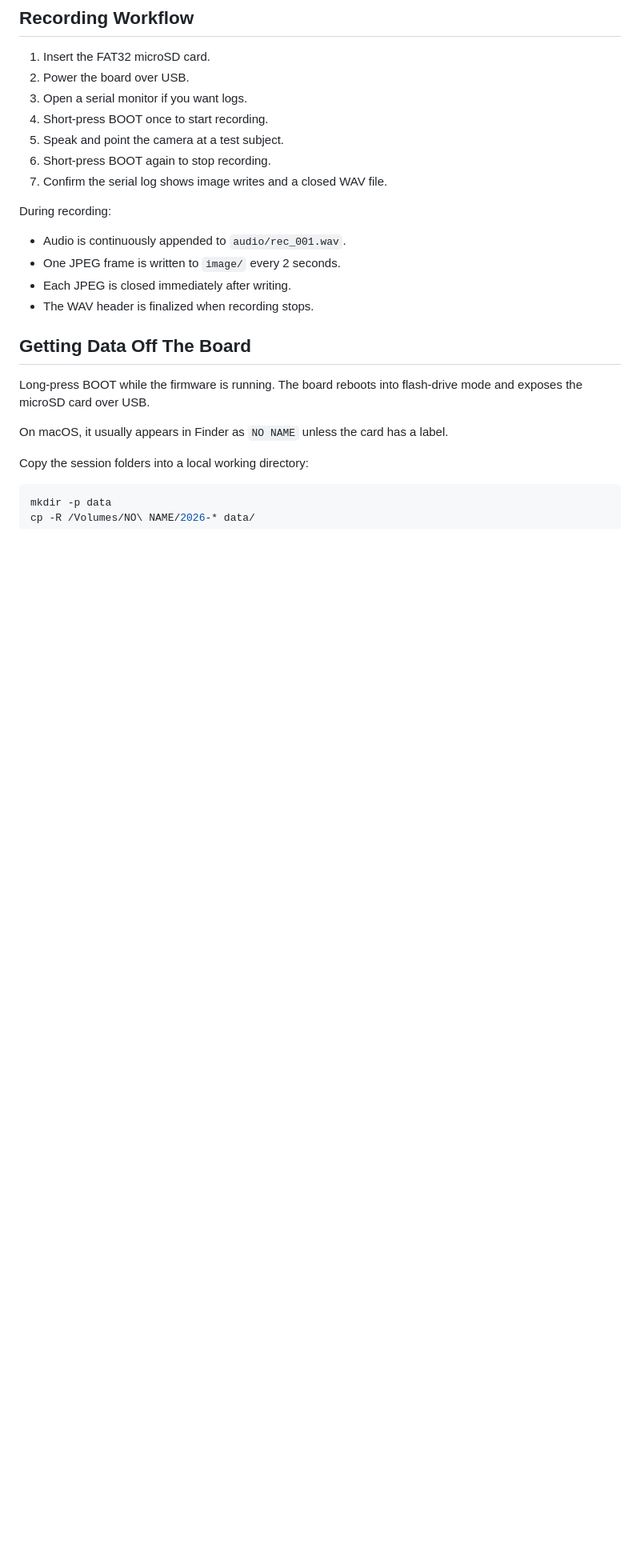
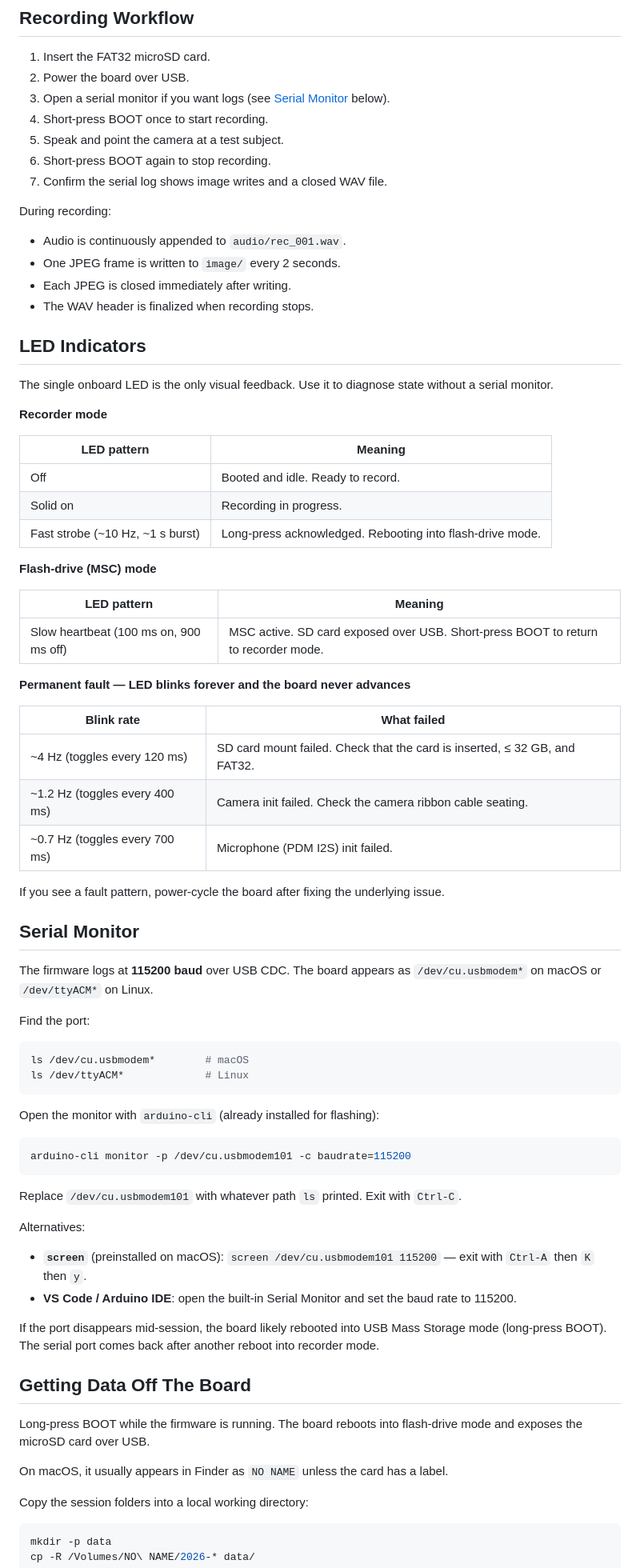
Before and after one commit to tzuiyang/owl_esp32, a Markdown page: README.md, the part around the change. Shown at 80% size. Rendered like a GitHub page; blank space fills up the shorter version.

Commit message:
Document serial monitor setup and LED status indicators

````diff
--- a/README.md
+++ b/README.md
@@ -61,7 +61,7 @@ esp32:esp32:XIAO_ESP32S3:PSRAM=opi,PartitionScheme=default_8MB,USBMode=default,C
 
 1. Insert the FAT32 microSD card.
 2. Power the board over USB.
-3. Open a serial monitor if you want logs.
+3. Open a serial monitor if you want logs (see [Serial Monitor](#serial-monitor) below).
 4. Short-press BOOT once to start recording.
 5. Speak and point the camera at a test subject.
 6. Short-press BOOT again to stop recording.
@@ -73,6 +73,60 @@ During recording:
 - One JPEG frame is written to `image/` every 2 seconds.
 - Each JPEG is closed immediately after writing.
 - The WAV header is finalized when recording stops.
+
+## LED Indicators
+
+The single onboard LED is the only visual feedback. Use it to diagnose state without a serial monitor.
+
+**Recorder mode**
+
+| LED pattern | Meaning |
+| --- | --- |
+| Off | Booted and idle. Ready to record. |
+| Solid on | Recording in progress. |
+| Fast strobe (~10 Hz, ~1 s burst) | Long-press acknowledged. Rebooting into flash-drive mode. |
+
+**Flash-drive (MSC) mode**
+
+| LED pattern | Meaning |
+| --- | --- |
+| Slow heartbeat (100 ms on, 900 ms off) | MSC active. SD card exposed over USB. Short-press BOOT to return to recorder mode. |
+
+**Permanent fault — LED blinks forever and the board never advances**
+
+| Blink rate | What failed |
+| --- | --- |
+| ~4 Hz (toggles every 120 ms) | SD card mount failed. Check that the card is inserted, ≤ 32 GB, and FAT32. |
+| ~1.2 Hz (toggles every 400 ms) | Camera init failed. Check the camera ribbon cable seating. |
+| ~0.7 Hz (toggles every 700 ms) | Microphone (PDM I2S) init failed. |
+
+If you see a fault pattern, power-cycle the board after fixing the underlying issue.
+
+## Serial Monitor
+
+The firmware logs at **115200 baud** over USB CDC. The board appears as `/dev/cu.usbmodem*` on macOS or `/dev/ttyACM*` on Linux.
+
+Find the port:
+
+```bash
+ls /dev/cu.usbmodem*        # macOS
+ls /dev/ttyACM*             # Linux
+```
+
+Open the monitor with `arduino-cli` (already installed for flashing):
+
+```bash
+arduino-cli monitor -p /dev/cu.usbmodem101 -c baudrate=115200
+```
+
+Replace `/dev/cu.usbmodem101` with whatever path `ls` printed. Exit with `Ctrl-C`.
+
+Alternatives:
+
+- **`screen`** (preinstalled on macOS): `screen /dev/cu.usbmodem101 115200` — exit with `Ctrl-A` then `K` then `y`.
+- **VS Code / Arduino IDE**: open the built-in Serial Monitor and set the baud rate to 115200.
+
+If the port disappears mid-session, the board likely rebooted into USB Mass Storage mode (long-press BOOT). The serial port comes back after another reboot into recorder mode.
 
 ## Getting Data Off The Board
 
````
